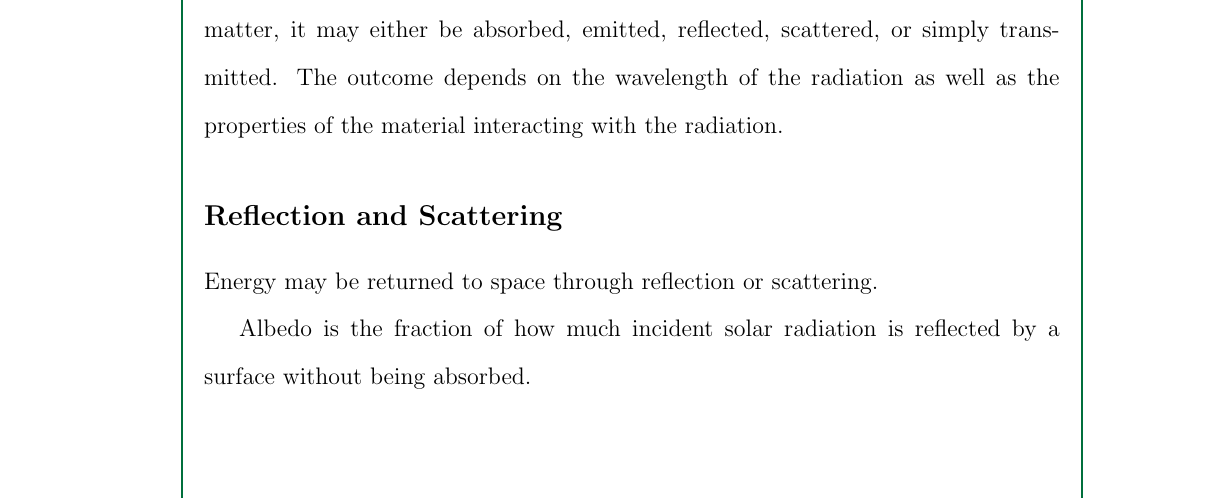
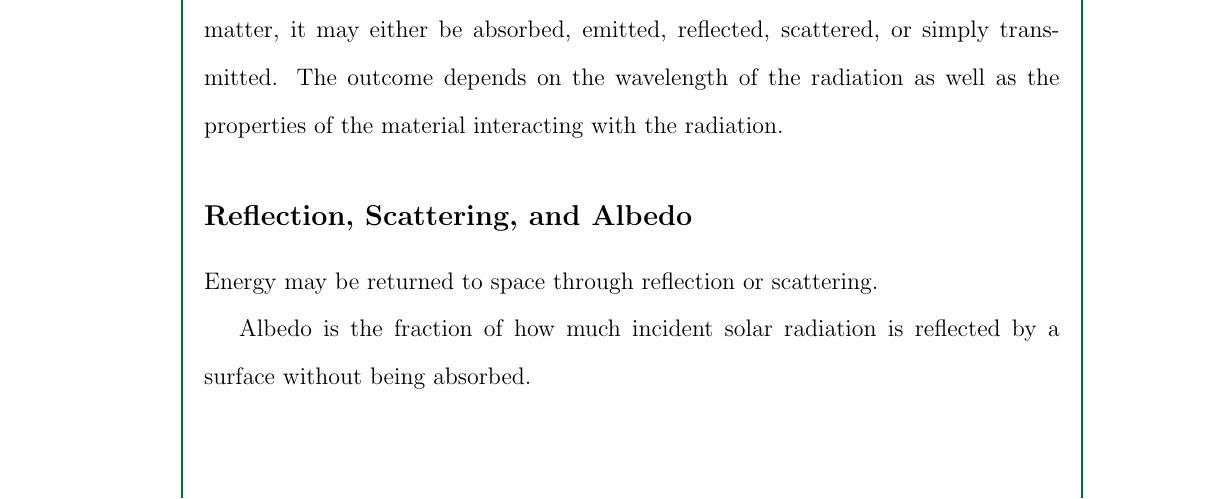
Before and after one commit to ericson-domingo-ug/thesis-latex, a LaTeX thesis (thesis.tex, which reads body/theory.tex): part of page 9 of 15, cut so that both start at the same text. Compiled offline with pdfLaTeX.

Commit message:
Rename subsection

```diff
--- a/body/theory.tex
+++ b/body/theory.tex
@@ -4,7 +4,7 @@
 	When radiation interacts with matter, it may either be absorbed, emitted, reflected, scattered, or simply transmitted.
 	The outcome depends on the wavelength of the radiation as well as the properties of the material interacting with the radiation.
 
-	\subsection{Reflection and Scattering}
+	\subsection{Reflection, Scattering, and Albedo}
 	%
 	%As solar radiation travels through the atmosphere,
 	%\blindtext
```
